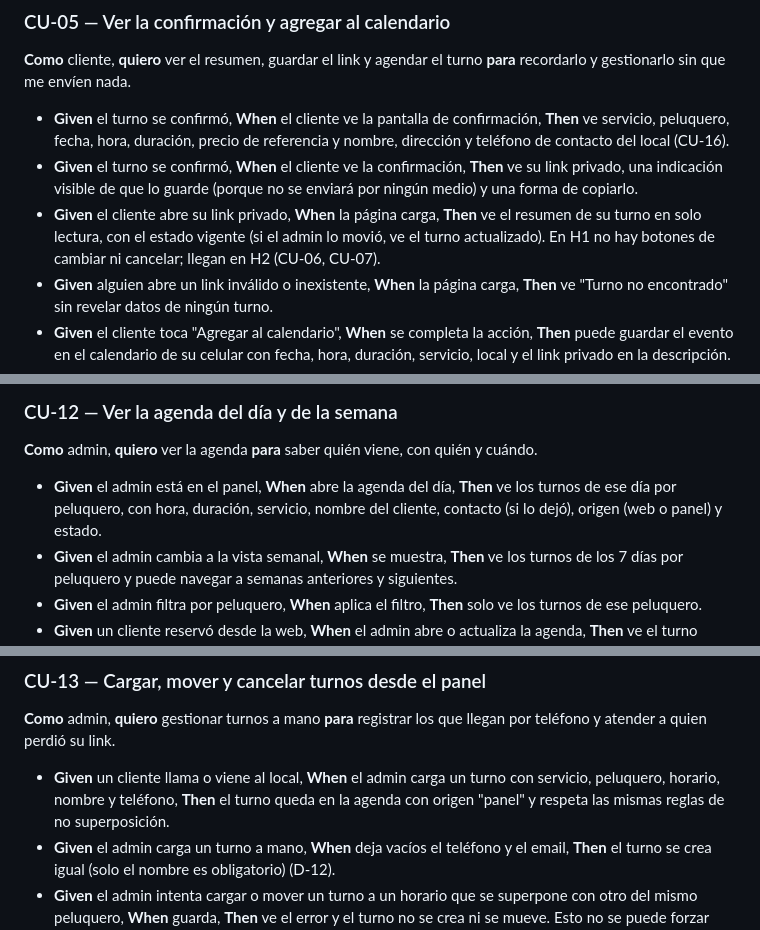
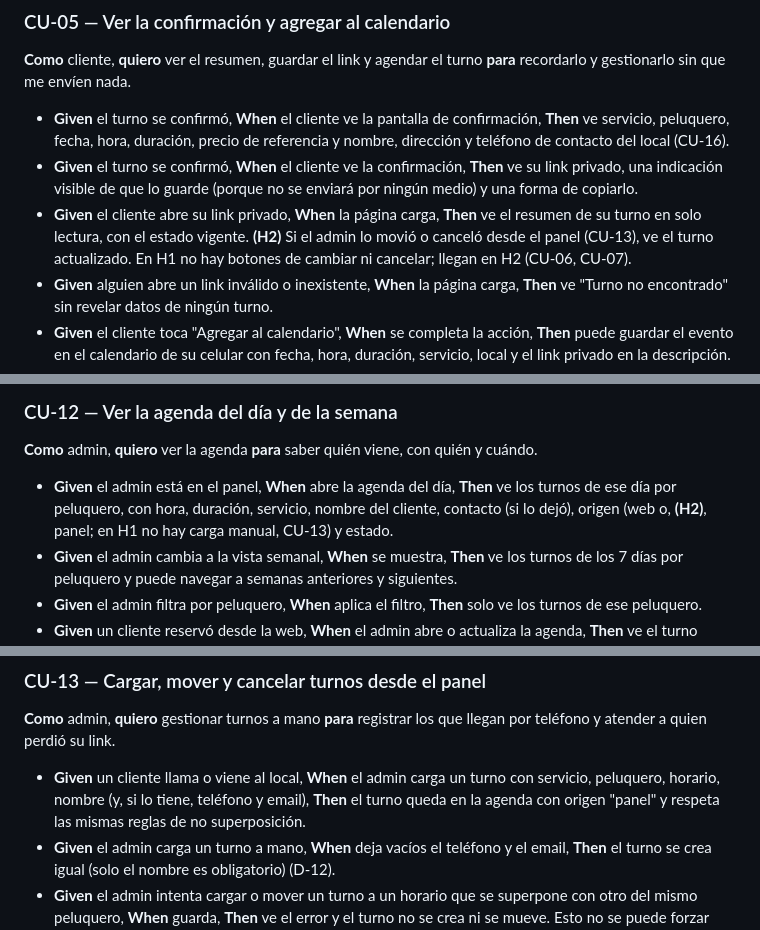
Before and after one commit to gm2dev/coop-agents-product, a Markdown page: initiatives/turnos-peluqueria-mvp/casos-de-uso.md, 3 parts joined by grey strips. GitHub-like rendering.

```diff
--- a/initiatives/turnos-peluqueria-mvp/casos-de-uso.md
+++ b/initiatives/turnos-peluqueria-mvp/casos-de-uso.md
@@ -132,7 +131,7 @@ Los criterios marcados **(H2)** dentro de un CU de H1 se implementan en H2.
 
 - **Given** el turno se confirmó, **When** el cliente ve la pantalla de confirmación, **Then** ve servicio, peluquero, fecha, hora, duración, precio de referencia y nombre, dirección y teléfono de contacto del local (CU-16).
 - **Given** el turno se confirmó, **When** el cliente ve la confirmación, **Then** ve su link privado, una indicación visible de que lo guarde (porque no se enviará por ningún medio) y una forma de copiarlo.
-- **Given** el cliente abre su link privado, **When** la página carga, **Then** ve el resumen de su turno en solo lectura, con el estado vigente (si el admin lo movió, ve el turno actualizado). En H1 no hay botones de cambiar ni cancelar; llegan en H2 (CU-06, CU-07).
+- **Given** el cliente abre su link privado, **When** la página carga, **Then** ve el resumen de su turno en solo lectura, con el estado vigente. **(H2)** Si el admin lo movió o canceló desde el panel (CU-13), ve el turno actualizado. En H1 no hay botones de cambiar ni cancelar; llegan en H2 (CU-06, CU-07).
 - **Given** alguien abre un link inválido o inexistente, **When** la página carga, **Then** ve "Turno no encontrado" sin revelar datos de ningún turno.
 - **Given** el cliente toca "Agregar al calendario", **When** se completa la acción, **Then** puede guardar el evento en el calendario de su celular con fecha, hora, duración, servicio, local y el link privado en la descripción.
 - **Given** el turno se confirmó, **When** pasa cualquier tiempo, **Then** el sistema no envía email, SMS ni WhatsApp al cliente.
@@ -205,7 +204,7 @@ Alcance del cambio en el MVP: solo **día y horario**, con el **mismo servicio**
 
 **Como** admin, **quiero** ver la agenda **para** saber quién viene, con quién y cuándo.
 
-- **Given** el admin está en el panel, **When** abre la agenda del día, **Then** ve los turnos de ese día por peluquero, con hora, duración, servicio, nombre del cliente, contacto (si lo dejó), origen (web o panel) y estado.
+- **Given** el admin está en el panel, **When** abre la agenda del día, **Then** ve los turnos de ese día por peluquero, con hora, duración, servicio, nombre del cliente, contacto (si lo dejó), origen (web o, **(H2)**, panel; en H1 no hay carga manual, CU-13) y estado.
 - **Given** el admin cambia a la vista semanal, **When** se muestra, **Then** ve los turnos de los 7 días por peluquero y puede navegar a semanas anteriores y siguientes.
 - **Given** el admin filtra por peluquero, **When** aplica el filtro, **Then** solo ve los turnos de ese peluquero.
 - **Given** un cliente reservó desde la web, **When** el admin abre o actualiza la agenda, **Then** ve el turno nuevo.
@@ -216,7 +215,7 @@ Alcance del cambio en el MVP: solo **día y horario**, con el **mismo servicio**
 
 **Como** admin, **quiero** gestionar turnos a mano **para** registrar los que llegan por teléfono y atender a quien perdió su link.
 
-- **Given** un cliente llama o viene al local, **When** el admin carga un turno con servicio, peluquero, horario, nombre y teléfono, **Then** el turno queda en la agenda con origen "panel" y respeta las mismas reglas de no superposición.
+- **Given** un cliente llama o viene al local, **When** el admin carga un turno con servicio, peluquero, horario, nombre (y, si lo tiene, teléfono y email), **Then** el turno queda en la agenda con origen "panel" y respeta las mismas reglas de no superposición.
 - **Given** el admin carga un turno a mano, **When** deja vacíos el teléfono y el email, **Then** el turno se crea igual (solo el nombre es obligatorio) (D-12).
 - **Given** el admin intenta cargar o mover un turno a un horario que se superpone con otro del mismo peluquero, **When** guarda, **Then** ve el error y el turno no se crea ni se mueve. Esto no se puede forzar (RN-01).
 - **Given** el admin carga o mueve un turno a un horario fuera del horario semanal del peluquero o dentro de un bloqueo, **When** guarda, **Then** el sistema le advierte el motivo y le pide confirmación; si confirma, el turno se guarda; si no, no se guarda.
```
Also changed, not shown: other parts of initiatives/turnos-peluqueria-mvp/casos-de-uso.md (+7 -7 lines).
